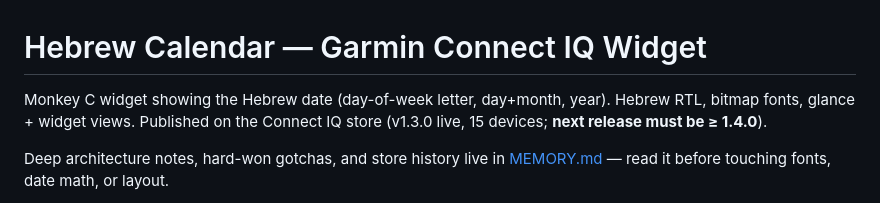
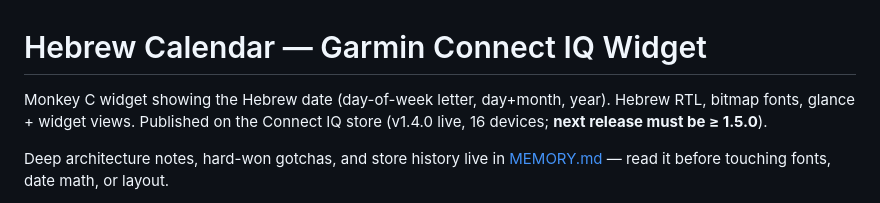
Before and after one commit to shavei/Pdf-app, a Markdown page: Desktop/garmin app/CLAUDE.md, the part around the change. Rendered like a GitHub page.

```diff
--- a/Desktop/garmin app/CLAUDE.md
+++ b/Desktop/garmin app/CLAUDE.md
@@ -1,8 +1,8 @@
 # Hebrew Calendar — Garmin Connect IQ Widget
 
 Monkey C widget showing the Hebrew date (day-of-week letter, day+month, year). Hebrew RTL,
-bitmap fonts, glance + widget views. Published on the Connect IQ store (v1.3.0 live,
-15 devices; **next release must be ≥ 1.4.0**).
+bitmap fonts, glance + widget views. Published on the Connect IQ store (v1.4.0 live,
+16 devices; **next release must be ≥ 1.5.0**).
 
 Deep architecture notes, hard-won gotchas, and store history live in [MEMORY.md](MEMORY.md) —
 read it before touching fonts, date math, or layout.
```
Also changed, not shown: Desktop/garmin app/MEMORY.md (+9 -9 lines), 1 other file.
